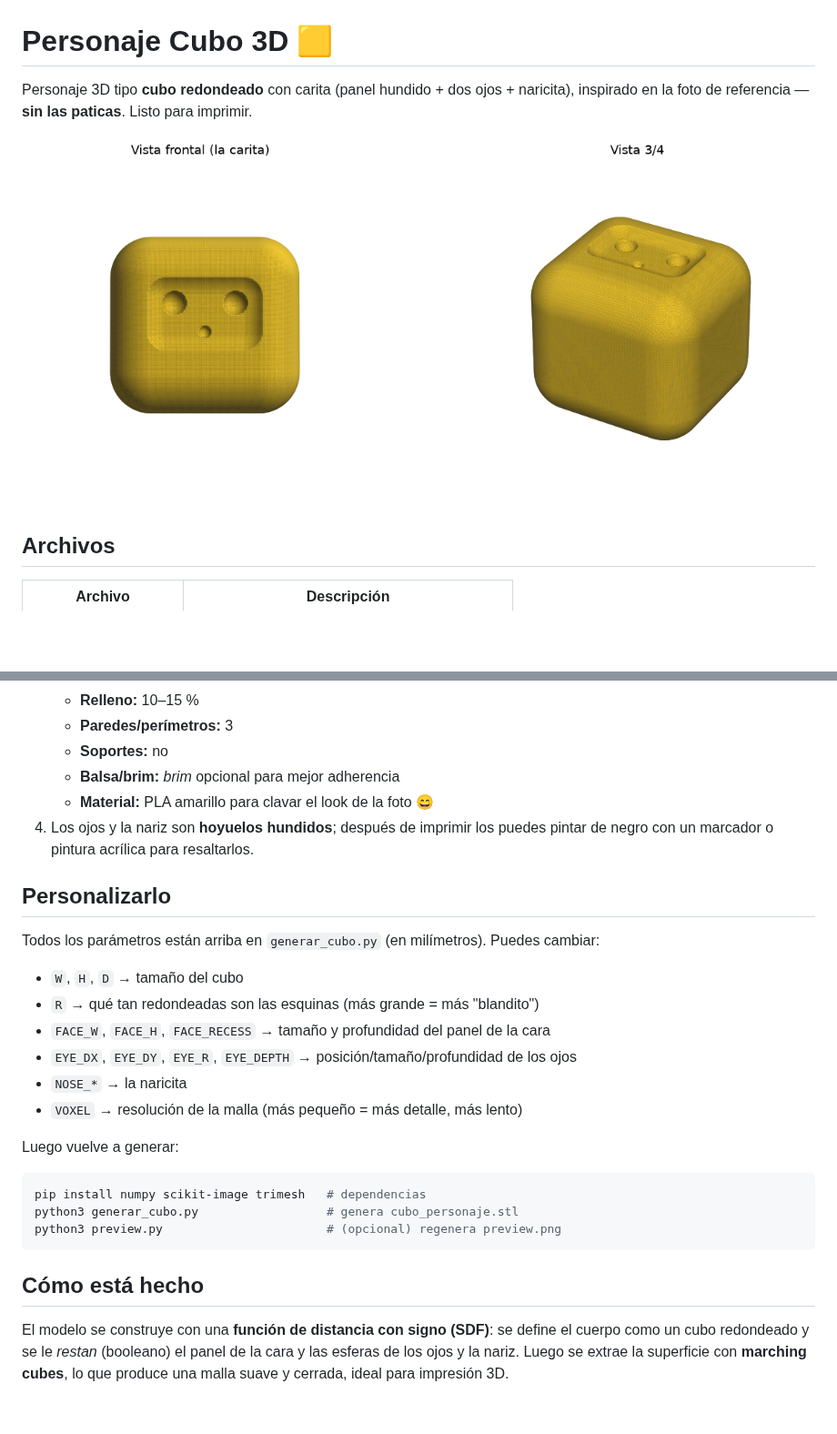
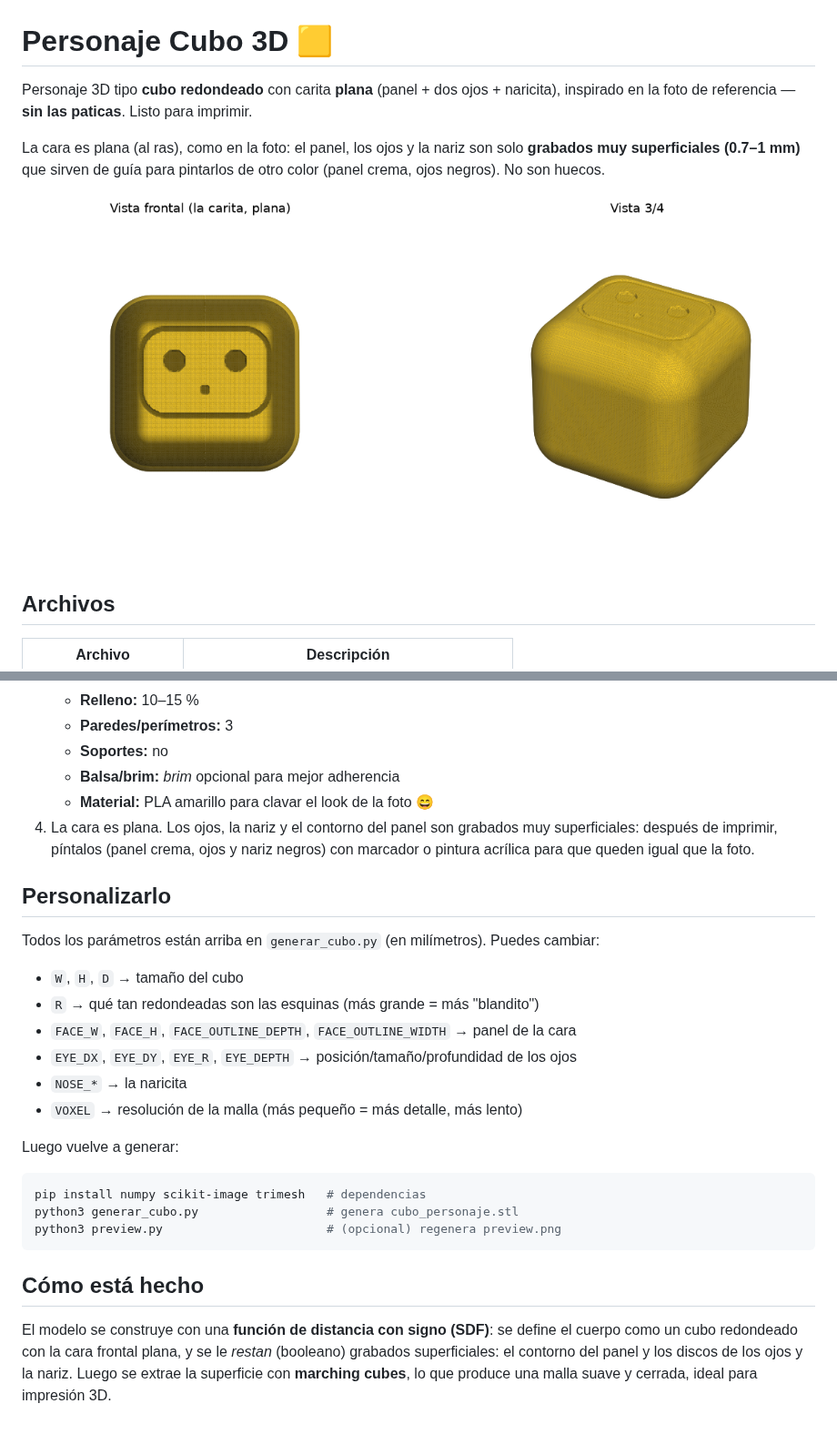
Before and after one commit to juanfelareal/acompanamiento-onside, a Markdown page: cubo3d/README.md, 2 parts joined by grey strips. Shown at 91% size. Drawn GitHub-style; pictures changed too: cubo3d/preview.png; blank space fills up the shorter version.

```diff
--- a/cubo3d/README.md
+++ b/cubo3d/README.md
@@ -1,7 +1,11 @@
 # Personaje Cubo 3D 🟨
 
-Personaje 3D tipo **cubo redondeado** con carita (panel hundido + dos ojos + naricita),
+Personaje 3D tipo **cubo redondeado** con carita **plana** (panel + dos ojos + naricita),
 inspirado en la foto de referencia — **sin las paticas**. Listo para imprimir.
+
+La cara es plana (al ras), como en la foto: el panel, los ojos y la nariz son solo
+**grabados muy superficiales (0.7–1 mm)** que sirven de guía para pintarlos de otro
+color (panel crema, ojos negros). No son huecos.
 
 ![Vista previa](preview.png)
 
@@ -33,8 +37,9 @@ inspirado en la foto de referencia — **sin las paticas**. Listo para imprimir.
    - **Soportes:** no
    - **Balsa/brim:** *brim* opcional para mejor adherencia
    - **Material:** PLA amarillo para clavar el look de la foto 😄
-4. Los ojos y la nariz son **hoyuelos hundidos**; después de imprimir los puedes pintar
-   de negro con un marcador o pintura acrílica para resaltarlos.
+4. La cara es plana. Los ojos, la nariz y el contorno del panel son grabados muy
+   superficiales: después de imprimir, píntalos (panel crema, ojos y nariz negros)
+   con marcador o pintura acrílica para que queden igual que la foto.
 
 ## Personalizarlo
 
@@ -42,7 +47,7 @@ Todos los parámetros están arriba en `generar_cubo.py` (en milímetros). Puede
 
 - `W`, `H`, `D` → tamaño del cubo
 - `R` → qué tan redondeadas son las esquinas (más grande = más "blandito")
-- `FACE_W`, `FACE_H`, `FACE_RECESS` → tamaño y profundidad del panel de la cara
+- `FACE_W`, `FACE_H`, `FACE_OUTLINE_DEPTH`, `FACE_OUTLINE_WIDTH` → panel de la cara
 - `EYE_DX`, `EYE_DY`, `EYE_R`, `EYE_DEPTH` → posición/tamaño/profundidad de los ojos
 - `NOSE_*` → la naricita
 - `VOXEL` → resolución de la malla (más pequeño = más detalle, más lento)
@@ -58,6 +63,7 @@ python3 preview.py                       # (opcional) regenera preview.png
 ## Cómo está hecho
 
 El modelo se construye con una **función de distancia con signo (SDF)**: se define el
-cuerpo como un cubo redondeado y se le *restan* (booleano) el panel de la cara y las
-esferas de los ojos y la nariz. Luego se extrae la superficie con **marching cubes**,
-lo que produce una malla suave y cerrada, ideal para impresión 3D.
+cuerpo como un cubo redondeado con la cara frontal plana, y se le *restan* (booleano)
+grabados superficiales: el contorno del panel y los discos de los ojos y la nariz.
+Luego se extrae la superficie con **marching cubes**, lo que produce una malla suave y
+cerrada, ideal para impresión 3D.
```
Also changed, not shown: 3 other files.
